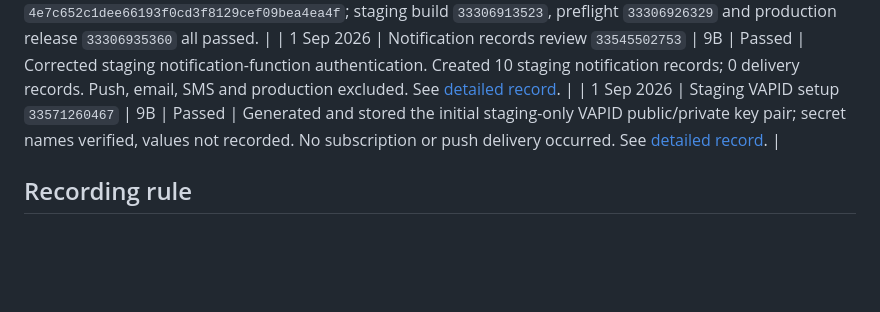
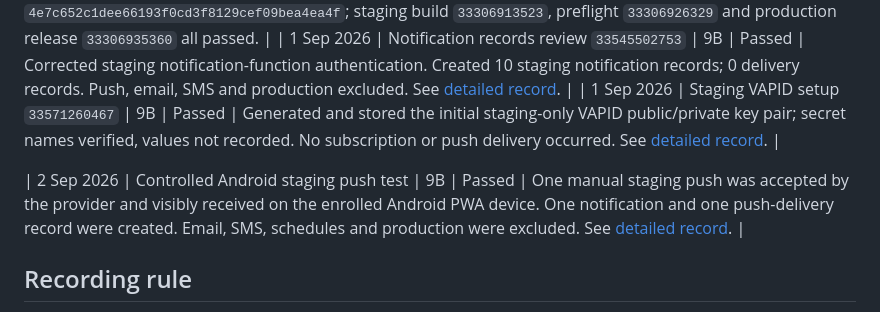
Before and after one commit to Sprayandwash/height-safety-register, a Markdown page: docs/testing/RUN-LEDGER.md, the part around the change. Rendered like a GitHub page; blank space fills up the shorter version.

Commit message:
Record successful staging push delivery

```diff
--- a/docs/testing/RUN-LEDGER.md
+++ b/docs/testing/RUN-LEDGER.md
@@ -31,6 +31,8 @@ This is a compact, append-only index of meaningful Admin test runs and fixes. It
 | 1 Sep 2026 | Notification records review `33545502753` | 9B | Passed | Corrected staging notification-function authentication. Created 10 staging notification records; 0 delivery records. Push, email, SMS and production excluded. See [detailed record](history/step-9b/2026-09-01-run-33545502753.md). |
 | 1 Sep 2026 | Staging VAPID setup `33571260467` | 9B | Passed | Generated and stored the initial staging-only VAPID public/private key pair; secret names verified, values not recorded. No subscription or push delivery occurred. See [detailed record](history/step-9b/2026-09-01-run-33571260467.md). |
 
+| 2 Sep 2026 | Controlled Android staging push test | 9B | Passed | One manual staging push was accepted by the provider and visibly received on the enrolled Android PWA device. One notification and one push-delivery record were created. Email, SMS, schedules and production were excluded. See [detailed record](history/step-9b/2026-09-02-staging-push-delivery.md). |
+
 ## Recording rule
 
 Add one short row for each meaningful controlled run, staging build, read-only review, PR merge, or confirmed new defect. Add a detailed file under `history/step-9b/` only for Step 9B runs.
```
